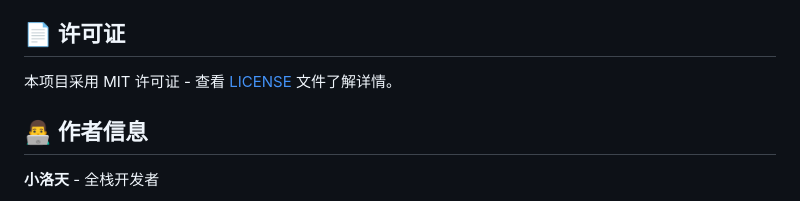
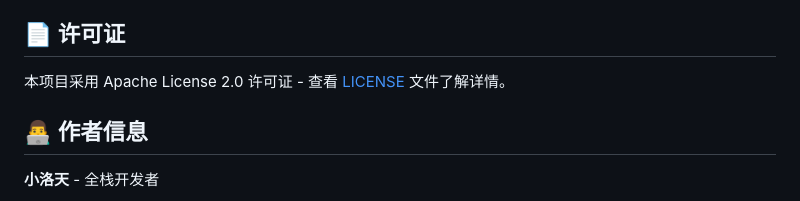
Before and after one commit to XiaoLuoTian189/VoiceGo, a Markdown page: README.md, the part around the change. Drawn GitHub-style.

```diff
--- a/README.md
+++ b/README.md
@@ -193,7 +193,7 @@ A: 部署检查清单：
 
 ## 📄 许可证
 
-本项目采用 MIT 许可证 - 查看 [LICENSE](LICENSE) 文件了解详情。
+本项目采用 Apache License 2.0 许可证 - 查看 [LICENSE](LICENSE) 文件了解详情。
 
 ## 👨‍💻 作者信息
 
```
